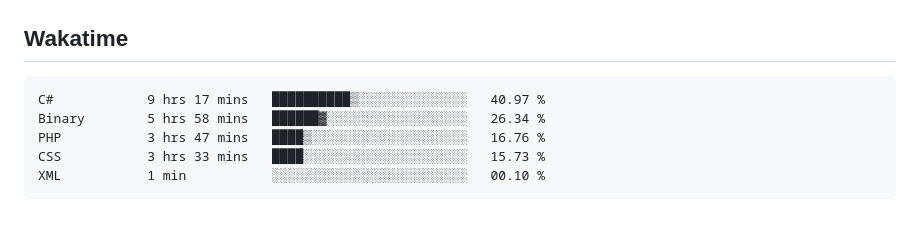
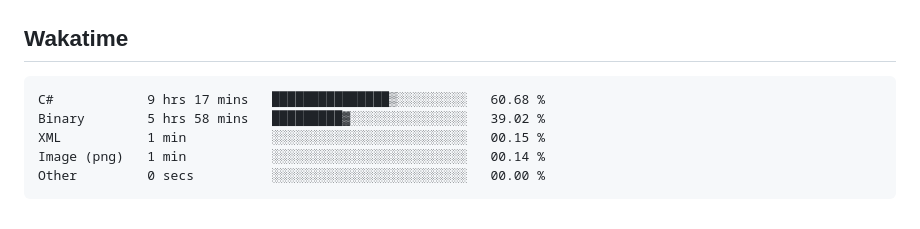
Before and after one commit to hoshewasheetape1018/WD-Finals, a Markdown page: readme.md, the part around the change. Rendered like a GitHub page.

Commit message:
Updated waka-readme graph with new metrics

````diff
--- a/readme.md
+++ b/readme.md
@@ -134,11 +134,11 @@ WD-ProjectName
 <!--START_SECTION:waka-->
 
 ```txt
-C#            9 hrs 17 mins   ██████████▒░░░░░░░░░░░░░░   40.97 %
-Binary        5 hrs 58 mins   ██████▓░░░░░░░░░░░░░░░░░░   26.34 %
-PHP           3 hrs 47 mins   ████▒░░░░░░░░░░░░░░░░░░░░   16.76 %
-CSS           3 hrs 33 mins   ████░░░░░░░░░░░░░░░░░░░░░   15.73 %
-XML           1 min           ░░░░░░░░░░░░░░░░░░░░░░░░░   00.10 %
+C#            9 hrs 17 mins   ███████████████▒░░░░░░░░░   60.68 %
+Binary        5 hrs 58 mins   █████████▓░░░░░░░░░░░░░░░   39.02 %
+XML           1 min           ░░░░░░░░░░░░░░░░░░░░░░░░░   00.15 %
+Image (png)   1 min           ░░░░░░░░░░░░░░░░░░░░░░░░░   00.14 %
+Other         0 secs          ░░░░░░░░░░░░░░░░░░░░░░░░░   00.00 %
 ```
 
 <!--END_SECTION:waka-->
````
